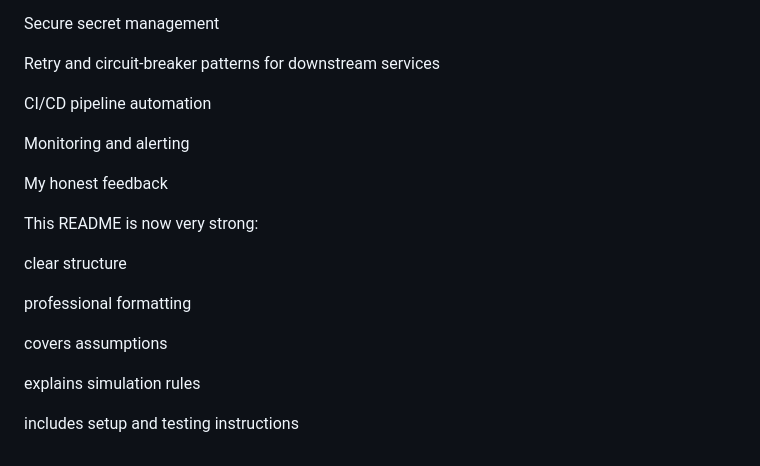
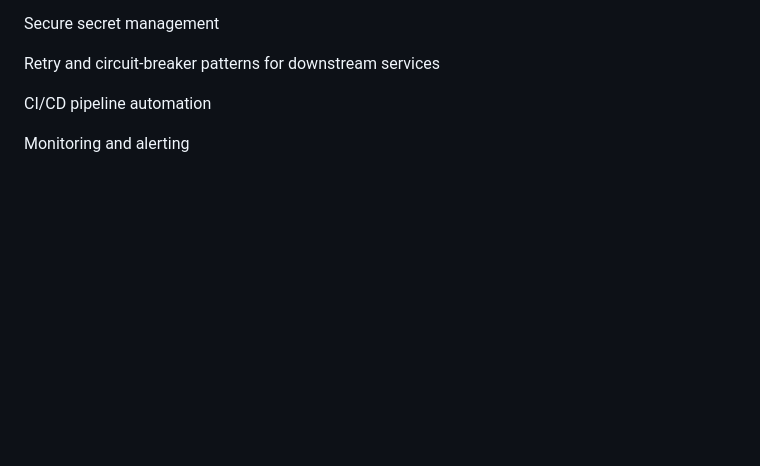
Before and after one commit to swamiih/ipn-p2p-payment-challenge, a Markdown page: README.md, the part around the change. Drawn GitHub-style; blank space fills up the shorter version.

Commit message:
Update README formatting

```diff
--- a/README.md
+++ b/README.md
@@ -279,17 +279,3 @@ Retry and circuit-breaker patterns for downstream services
 CI/CD pipeline automation
 
 Monitoring and alerting
-
-My honest feedback
-
-This README is now very strong:
-
-clear structure
-
-professional formatting
-
-covers assumptions
-
-explains simulation rules
-
-includes setup and testing instructions
```
